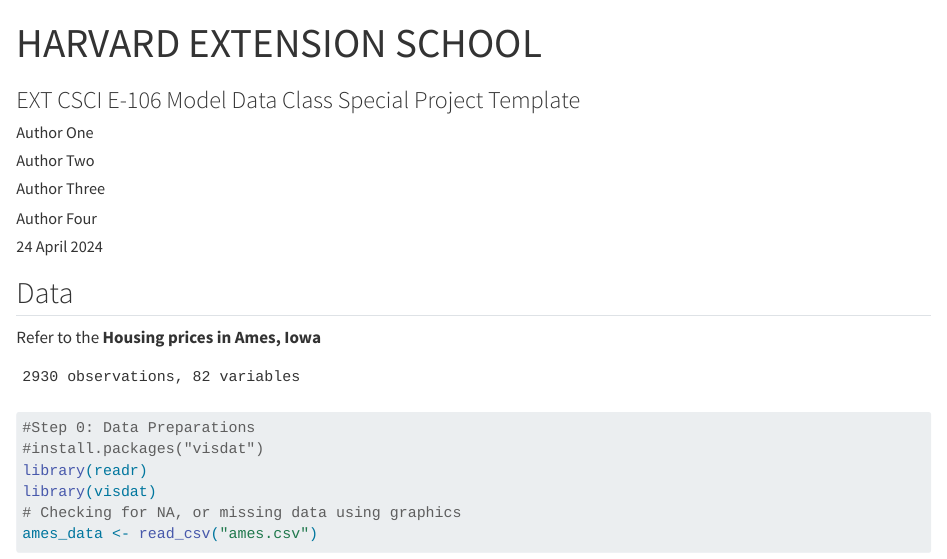
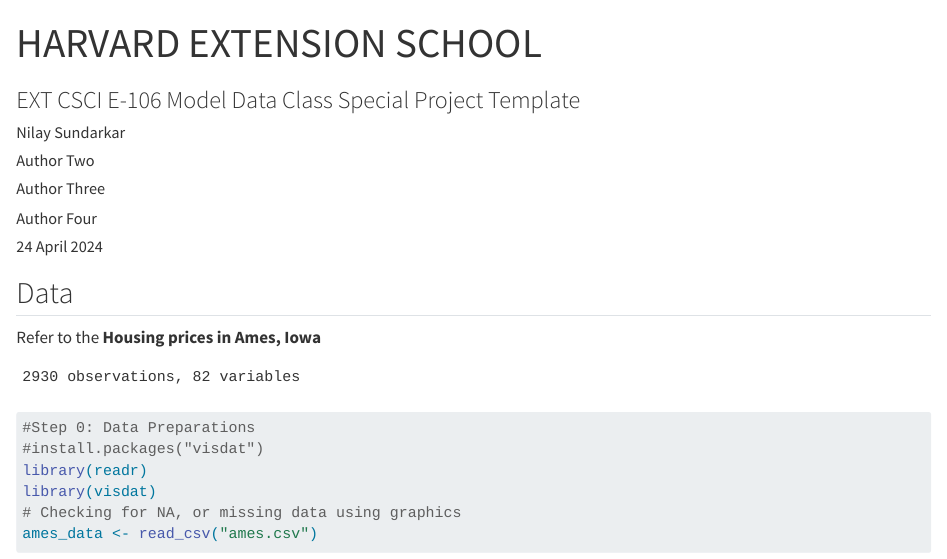
Before and after one commit to sundarkarnilay/CSCIE-106-Group-Project, a Quarto document (nilay-workspace/CSCI_E_106_Group_Project.qmd): the page in a window 1100 px wide, from its top. Rendered offline with R 4.5, knitr and Pandoc in place of Quarto, with nearby package versions; some code elsewhere in the file could not run offline.

Commit message:
Test Commit

```diff
--- a/nilay-workspace/CSCI_E_106_Group_Project.qmd
+++ b/nilay-workspace/CSCI_E_106_Group_Project.qmd
@@ -2,7 +2,7 @@
 title: "HARVARD EXTENSION SCHOOL"
 subtitle: "EXT CSCI E-106 Model Data Class Special Project Template"
 author:
-- Author One
+- Nilay Sundarkar
 - Author Two
 - Author Three
 - Author Four
```
